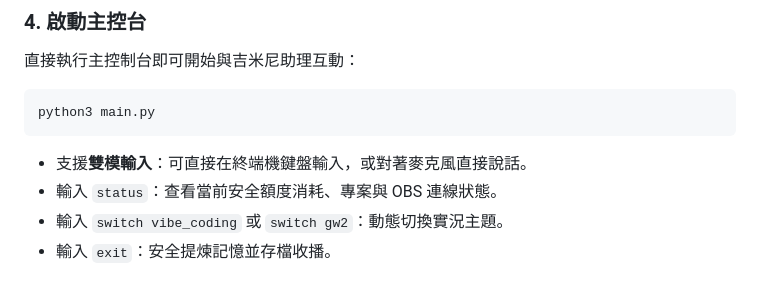
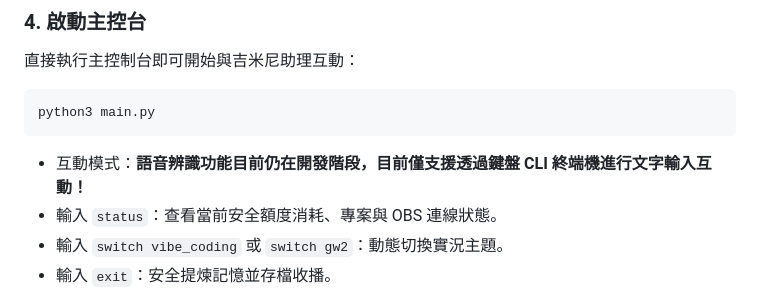
Before and after one commit to Jpopaholic/GeminiGameProject, a Markdown page: README.md, the part around the change. GitHub-like rendering.

Commit message:
docs: Update README.md to state that speech recognition is under development and CLI is standard input method

````diff
--- a/README.md
+++ b/README.md
@@ -109,7 +109,7 @@ python3 test_engine.py
 ```bash
 python3 main.py
 ```
-* 支援**雙模輸入**：可直接在終端機鍵盤輸入，或對著麥克風直接說話。
+* 互動模式：**語音辨識功能目前仍在開發階段，目前僅支援透過鍵盤 CLI 終端機進行文字輸入互動！**
 * 輸入 `status`：查看當前安全額度消耗、專案與 OBS 連線狀態。
 * 輸入 `switch vibe_coding` 或 `switch gw2`：動態切換實況主題。
 * 輸入 `exit`：安全提煉記憶並存檔收播。
````
